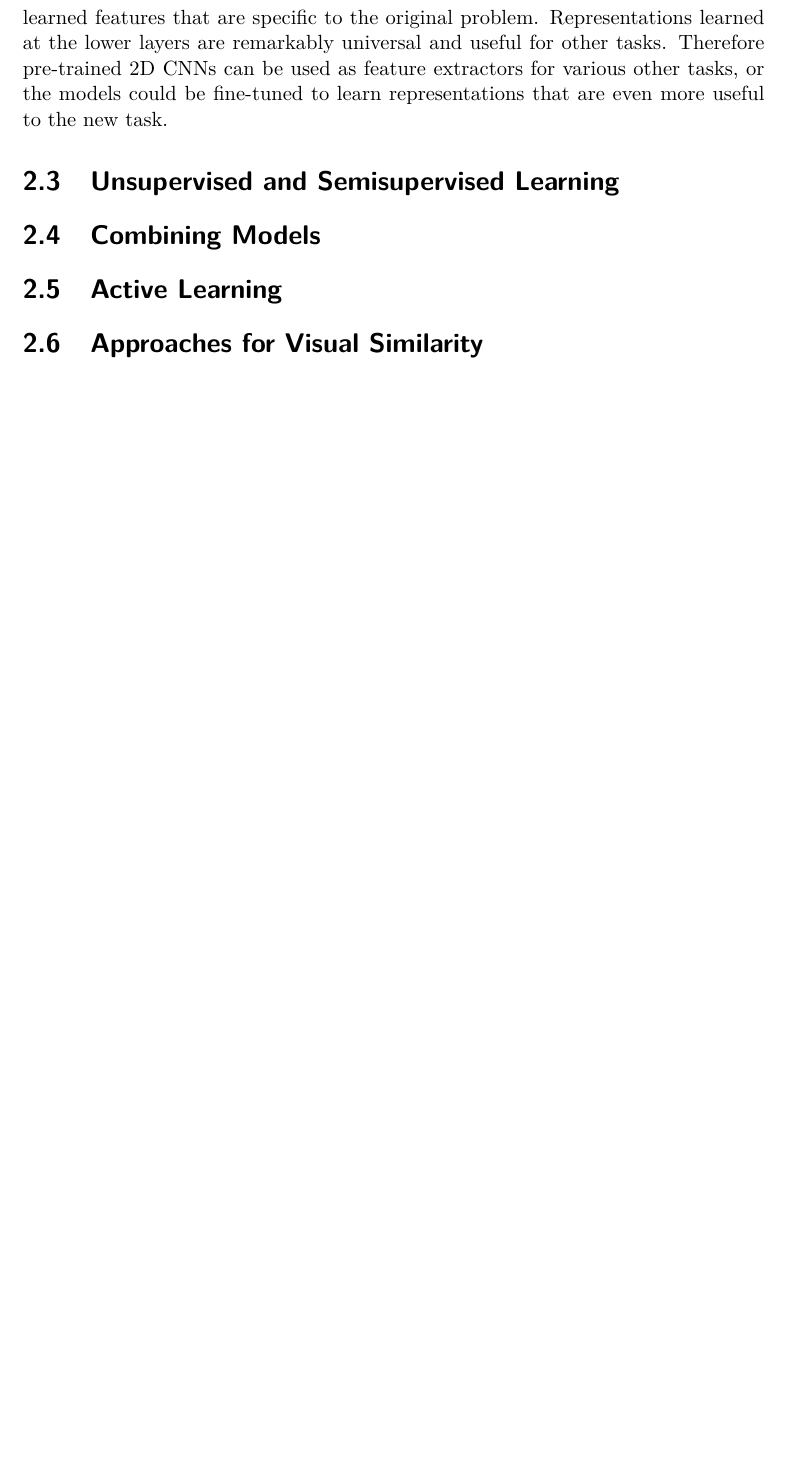
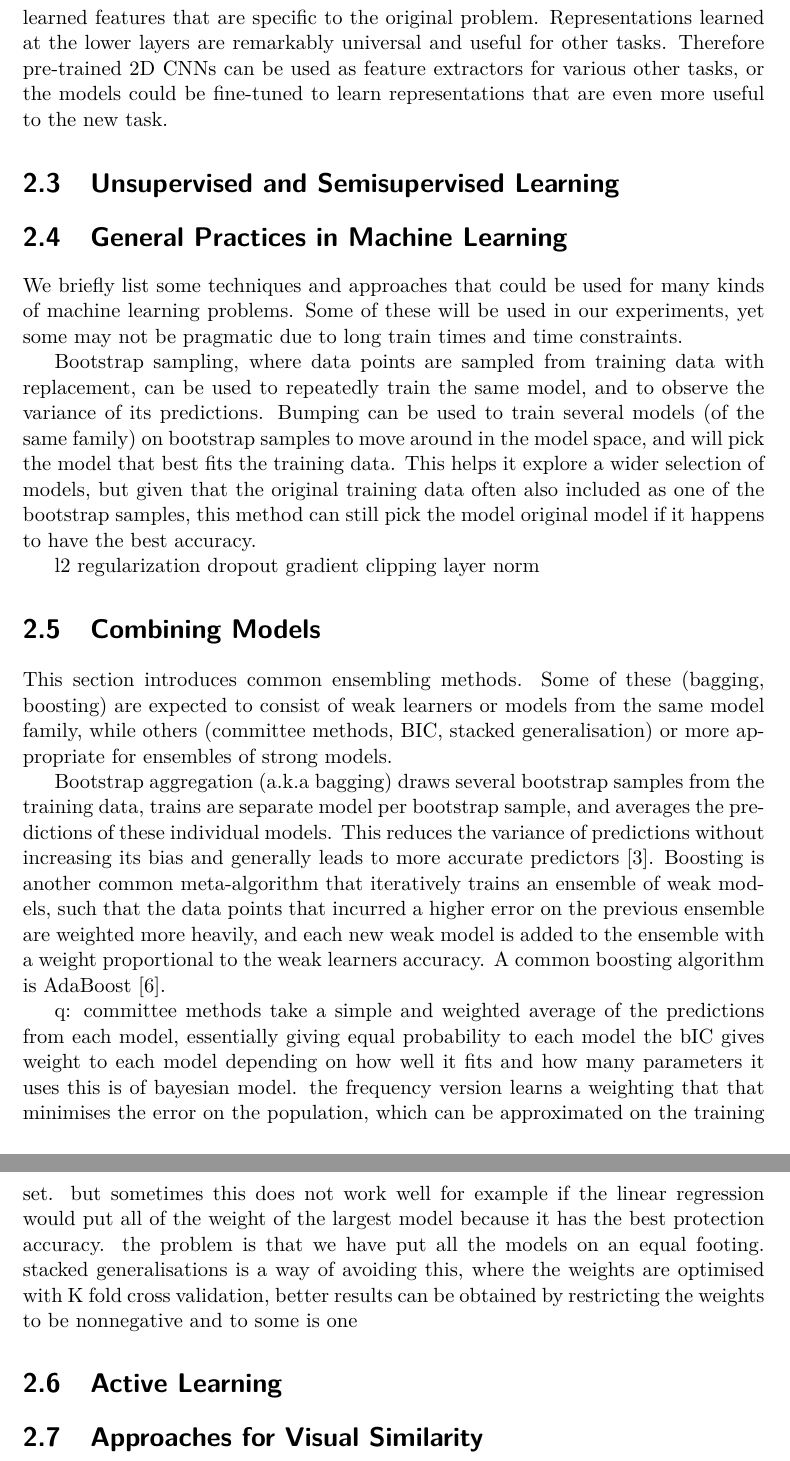
Before and after one commit to mattiasarro/msc, a LaTeX thesis (thesis.tex, which reads chapters/2_Background.tex): part of page 17 of 35 before the commit and two parts of pages 17 and 18 of 35 after it, the two joined at a grey line, cut so that both start at the same text, the shorter picture padded with empty space. Compiled offline with pdfLaTeX.

Commit message:
auto-commit by KM

```diff
--- a/chapters/2_Background.tex
+++ b/chapters/2_Background.tex
@@ -174,11 +174,36 @@ Therefore pre-trained 2D CNNs can be used as feature extractors for various othe
 \section{Unsupervised and Semisupervised Learning}
 \label{unsup}
 
+\section{General Practices in Machine Learning}
+
+We briefly list some techniques and approaches that could be used for many kinds of machine learning problems.
+Some of these will be used in our experiments, yet some may not be pragmatic due to long train times and time constraints.
+
+Bootstrap sampling, where data points are sampled from training data with replacement, can be used to repeatedly train the same model, and to observe the variance of its predictions.
+Bumping can be used to train several models (of the same family) on bootstrap samples to move around in the model space, and will pick the model that best fits the training data.
+This helps it explore a wider selection of models, but given that the original training data often also included as one of the bootstrap samples, this method  can still pick the model original model if it happens to have the best accuracy.
+
+l2 regularization
+dropout
+gradient clipping
+layer norm
 
 \section{Combining Models}
 \label{bg_ensembling}
 
+This section  introduces common ensembling methods.
+Some of these (bagging, boosting)  are expected to consist of weak learners or models from the same model family, while others (committee methods, BIC, stacked generalisation) or more appropriate for ensembles of strong models.
 
+Bootstrap aggregation (a.k.a bagging)   draws several bootstrap samples  from the training data,  trains are separate model per bootstrap sample,  and averages the predictions of these individual models.  This reduces the variance of predictions without increasing its bias and generally leads to  more accurate predictors \cite{bagging}.
+Boosting is another common meta-algorithm that iteratively trains an ensemble of weak models, such that the data points that incurred a higher error on the previous ensemble are weighted more heavily, and each new weak model is added to the ensemble with a weight proportional to the weak learners accuracy.
+A common boosting algorithm is AdaBoost \cite{adaboost}.
+
+
+q:
+committee methods take a simple and weighted average of the predictions from each model, essentially giving equal probability to each model
+ the bIC  gives weight to each model depending on how well it fits and how many parameters it uses
+  this is of  bayesian model.  the frequency version learns   a   weighting that that minimises the error on the population, which can be approximated on the  training set.  but sometimes this does not work well for example if the linear regression would put all of the weight of the largest model because it has the best protection accuracy.  the problem is that we have put all the models on an equal footing.
+   stacked generalisations is a way of avoiding this, where the weights are  optimised   with K  fold cross validation,  better results can be obtained by restricting the weights to be nonnegative and to some is one
 \section{Active Learning}
 \label{bg_al}
 
```
Also changed, not shown: extras/_bibliography.bib (+20 -0 lines), thesis.pdf.
